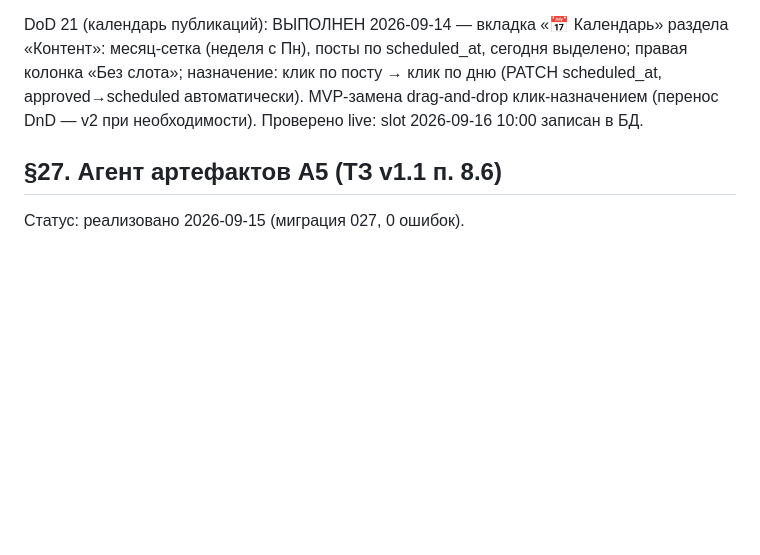
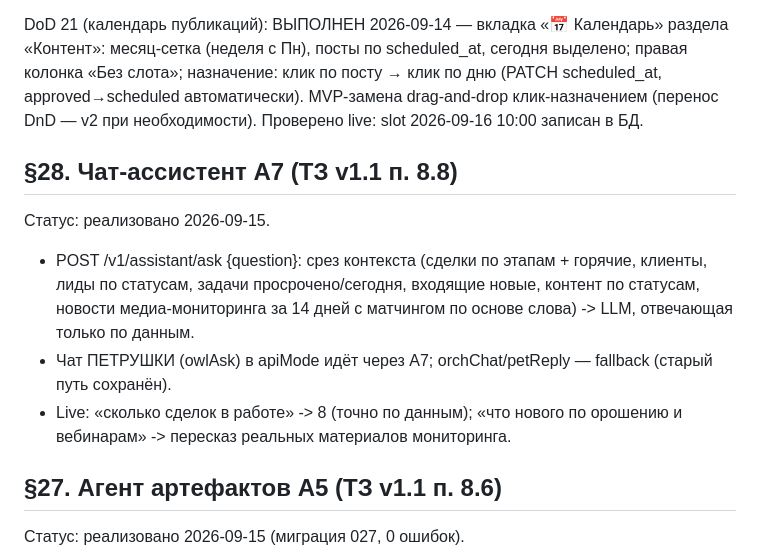
Before and after one commit to volhover-crypto/agropilot-web, a Markdown page: CONTRACTS.md, the part around the change. GitHub-like rendering; blank space fills up the shorter version.

Commit message:
docs: DoD §28 (A7) — критериальные вопросы ТЗ отвечены live

```diff
--- a/CONTRACTS.md
+++ b/CONTRACTS.md
@@ -1569,6 +1569,19 @@ DoD 21 (календарь публикаций): ВЫПОЛНЕН 2026-09-14
 MVP-замена drag-and-drop клик-назначением (перенос DnD — v2 при
 необходимости). Проверено live: slot 2026-09-16 10:00 записан в БД.
 
+## §28. Чат-ассистент A7 (ТЗ v1.1 п. 8.8)
+
+Статус: реализовано 2026-09-15.
+
+- POST /v1/assistant/ask {question}: срез контекста (сделки по этапам +
+  горячие, клиенты, лиды по статусам, задачи просрочено/сегодня,
+  входящие новые, контент по статусам, новости медиа-мониторинга за 14
+  дней с матчингом по основе слова) -> LLM, отвечающая только по данным.
+- Чат ПЕТРУШКИ (owlAsk) в apiMode идёт через A7; orchChat/petReply —
+  fallback (старый путь сохранён).
+- Live: «сколько сделок в работе» -> 8 (точно по данным); «что нового по
+  орошению и вебинарам» -> пересказ реальных материалов мониторинга.
+
 ## §27. Агент артефактов A5 (ТЗ v1.1 п. 8.6)
 
 Статус: реализовано 2026-09-15 (миграция 027, 0 ошибок).
```
Also changed, not shown: HANDOVER.md (+5 -0 lines).
